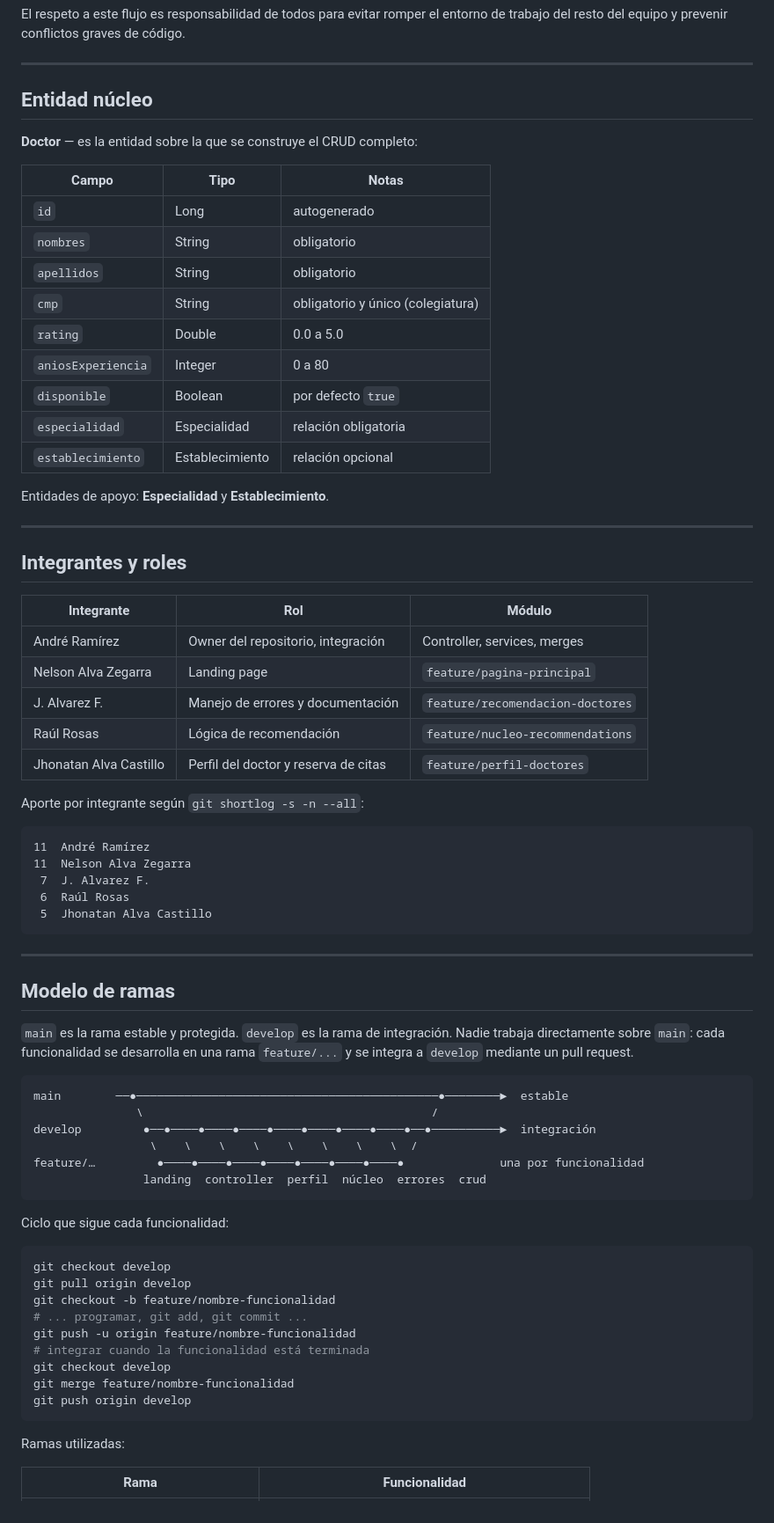
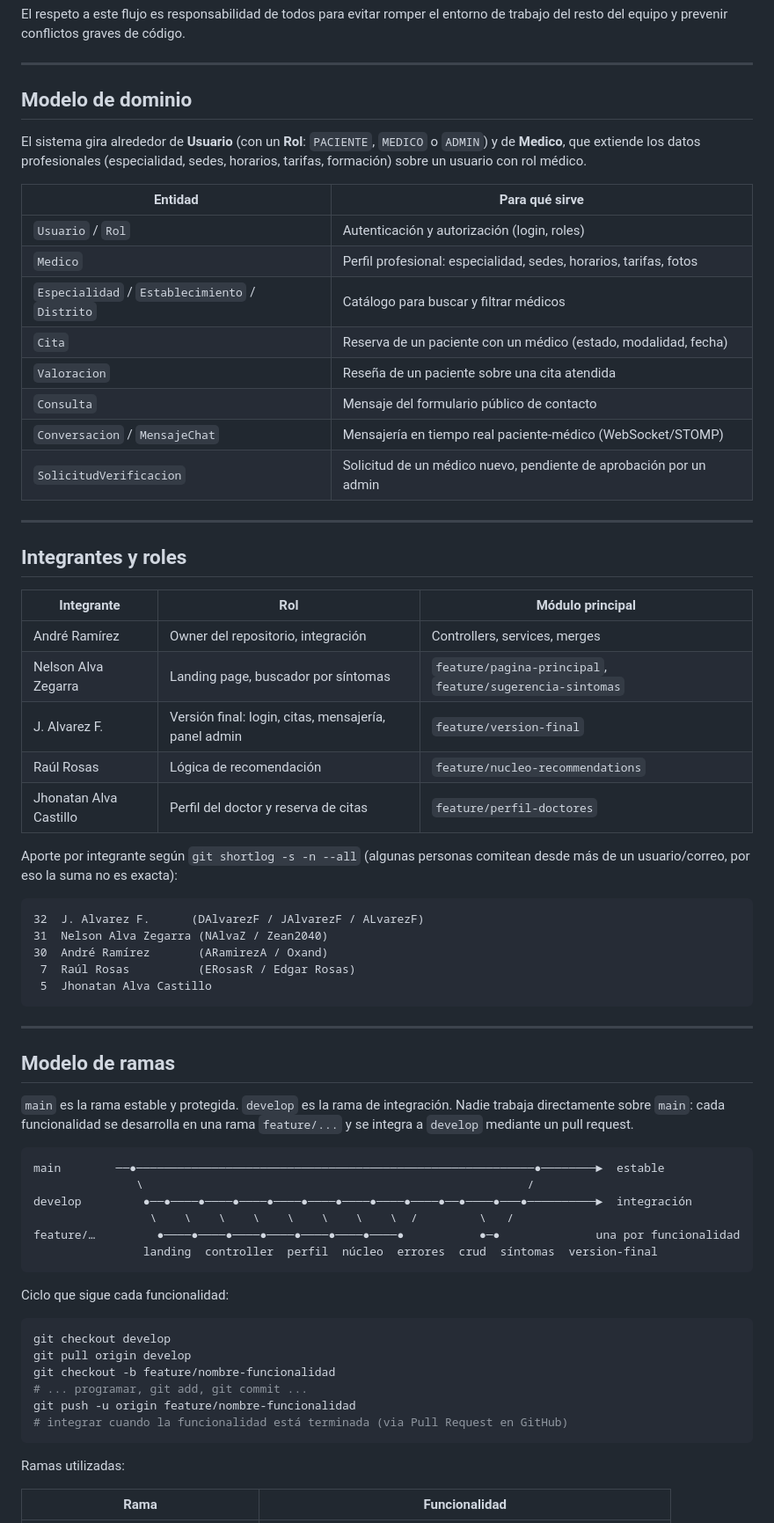
Before and after one commit to Oxand3003/Doctor-Recommendation-System, a Markdown page: README.md, the part around one of its changes. Shown at 88% size. GitHub-like rendering.

````diff
--- a/README.md
+++ b/README.md
@@ -35,43 +36,43 @@ El respeto a este flujo es responsabilidad de todos para evitar romper el entorn
 
 ---
 
-## Entidad núcleo
+## Modelo de dominio
 
-**Doctor** — es la entidad sobre la que se construye el CRUD completo:
+El sistema gira alrededor de **Usuario** (con un **Rol**: `PACIENTE`, `MEDICO` o
+`ADMIN`) y de **Medico**, que extiende los datos profesionales (especialidad,
+sedes, horarios, tarifas, formación) sobre un usuario con rol médico.
 
-| Campo | Tipo | Notas |
-|---|---|---|
-| `id` | Long | autogenerado |
-| `nombres` | String | obligatorio |
-| `apellidos` | String | obligatorio |
-| `cmp` | String | obligatorio y único (colegiatura) |
-| `rating` | Double | 0.0 a 5.0 |
-| `aniosExperiencia` | Integer | 0 a 80 |
-| `disponible` | Boolean | por defecto `true` |
-| `especialidad` | Especialidad | relación obligatoria |
-| `establecimiento` | Establecimiento | relación opcional |
-
-Entidades de apoyo: **Especialidad** y **Establecimiento**.
+| Entidad | Para qué sirve |
+|---|---|
+| `Usuario` / `Rol` | Autenticación y autorización (login, roles) |
+| `Medico` | Perfil profesional: especialidad, sedes, horarios, tarifas, fotos |
+| `Especialidad` / `Establecimiento` / `Distrito` | Catálogo para buscar y filtrar médicos |
+| `Cita` | Reserva de un paciente con un médico (estado, modalidad, fecha) |
+| `Valoracion` | Reseña de un paciente sobre una cita atendida |
+| `Consulta` | Mensaje del formulario público de contacto |
+| `Conversacion` / `MensajeChat` | Mensajería en tiempo real paciente-médico (WebSocket/STOMP) |
+| `SolicitudVerificacion` | Solicitud de un médico nuevo, pendiente de aprobación por un admin |
 
 ---
 
 ## Integrantes y roles
 
-| Integrante | Rol | Módulo |
+| Integrante | Rol | Módulo principal |
 |---|---|---|
-| André Ramírez | Owner del repositorio, integración | Controller, services, merges |
-| Nelson Alva Zegarra | Landing page | `feature/pagina-principal` |
-| J. Alvarez F. | Manejo de errores y documentación | `feature/recomendacion-doctores` |
+| André Ramírez | Owner del repositorio, integración | Controllers, services, merges |
+| Nelson Alva Zegarra | Landing page, buscador por síntomas | `feature/pagina-principal`, `feature/sugerencia-sintomas` |
+| J. Alvarez F. | Versión final: login, citas, mensajería, panel admin | `feature/version-final` |
 | Raúl Rosas | Lógica de recomendación | `feature/nucleo-recommendations` |
 | Jhonatan Alva Castillo | Perfil del doctor y reserva de citas | `feature/perfil-doctores` |
 
-Aporte por integrante según `git shortlog -s -n --all`:
+Aporte por integrante según `git shortlog -s -n --all` (algunas personas comitean
+desde más de un usuario/correo, por eso la suma no es exacta):
 
 ```
-11  André Ramírez
-11  Nelson Alva Zegarra
- 7  J. Alvarez F.
- 6  Raúl Rosas
+32  J. Alvarez F.      (DAlvarezF / JAlvarezF / ALvarezF)
+31  Nelson Alva Zegarra (NAlvaZ / Zean2040)
+30  André Ramírez       (ARamirezA / Oxand)
+ 7  Raúl Rosas          (ERosasR / Edgar Rosas)
  5  Jhonatan Alva Castillo
 ```
 
@@ -84,12 +85,12 @@ Nadie trabaja directamente sobre `main`: cada funcionalidad se desarrolla en una
 rama `feature/...` y se integra a `develop` mediante un pull request.
 
 ```
-main        ──●────────────────────────────────────────────●────────►  estable
-               \                                          /
-develop         ●──●────●────●────●────●────●────●────●──●──────────►  integración
-                 \    \    \    \    \    \    \    \  /
-feature/…         ●────●────●────●────●────●────●────●              una por funcionalidad
-                landing  controller  perfil  núcleo  errores  crud
+main        ──●──────────────────────────────────────────────────────────●────────►  estable
+               \                                                        /
+develop         ●──●────●────●────●────●────●────●────●────●──●────●───●──────────►  integración
+                 \    \    \    \    \    \    \    \  /         \   /
+feature/…         ●────●────●────●────●────●────●────●           ●─●              una por funcionalidad
+                landing  controller  perfil  núcleo  errores  crud  síntomas  version-final
 ```
 
 Ciclo que sigue cada funcionalidad:
@@ -100,10 +101,7 @@ git pull origin develop
 git checkout -b feature/nombre-funcionalidad
 # ... programar, git add, git commit ...
 git push -u origin feature/nombre-funcionalidad
-# integrar cuando la funcionalidad está terminada
-git checkout develop
-git merge feature/nombre-funcionalidad
-git push origin develop
+# integrar cuando la funcionalidad está terminada (via Pull Request en GitHub)
 ```
 
 Ramas utilizadas:
````
Also changed, not shown: other parts of README.md (+86 -107 lines).
